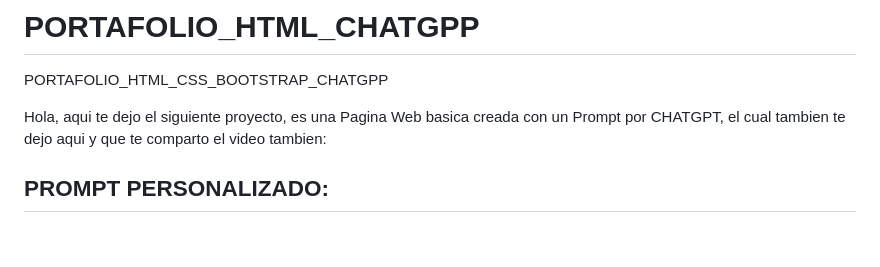
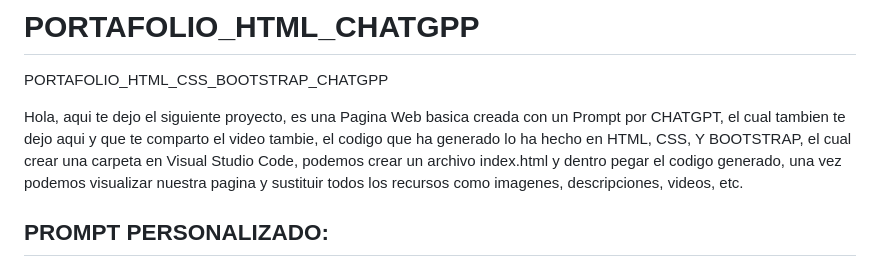
Before and after one commit to JUANCITOPENA/PORTAFOLIO_HTML_CHATGPP, a Markdown page: README.md, the part around one of its changes. Drawn GitHub-style; blank space fills up the shorter version.

```diff
--- a/README.md
+++ b/README.md
@@ -1,7 +1,7 @@
 # PORTAFOLIO_HTML_CHATGPP
 PORTAFOLIO_HTML_CSS_BOOTSTRAP_CHATGPP
 
-Hola, aqui te dejo el siguiente proyecto, es una Pagina Web basica creada con un Prompt por CHATGPT, el cual tambien te dejo aqui y que te comparto el video tambien:
+Hola, aqui te dejo el siguiente proyecto, es una Pagina Web basica creada con un Prompt por CHATGPT, el cual tambien te dejo aqui y que te comparto el video tambie, el codigo que ha generado lo ha hecho en HTML, CSS, Y BOOTSTRAP, el cual crear una carpeta en Visual Studio Code, podemos crear un archivo index.html y dentro pegar el codigo generado, una vez podemos visualizar nuestra pagina y sustituir todos los recursos como imagenes, descripciones, videos, etc.
 
 ## PROMPT PERSONALIZADO:
 
```
Also changed, not shown: other parts of README.md (+2 -2 lines).
